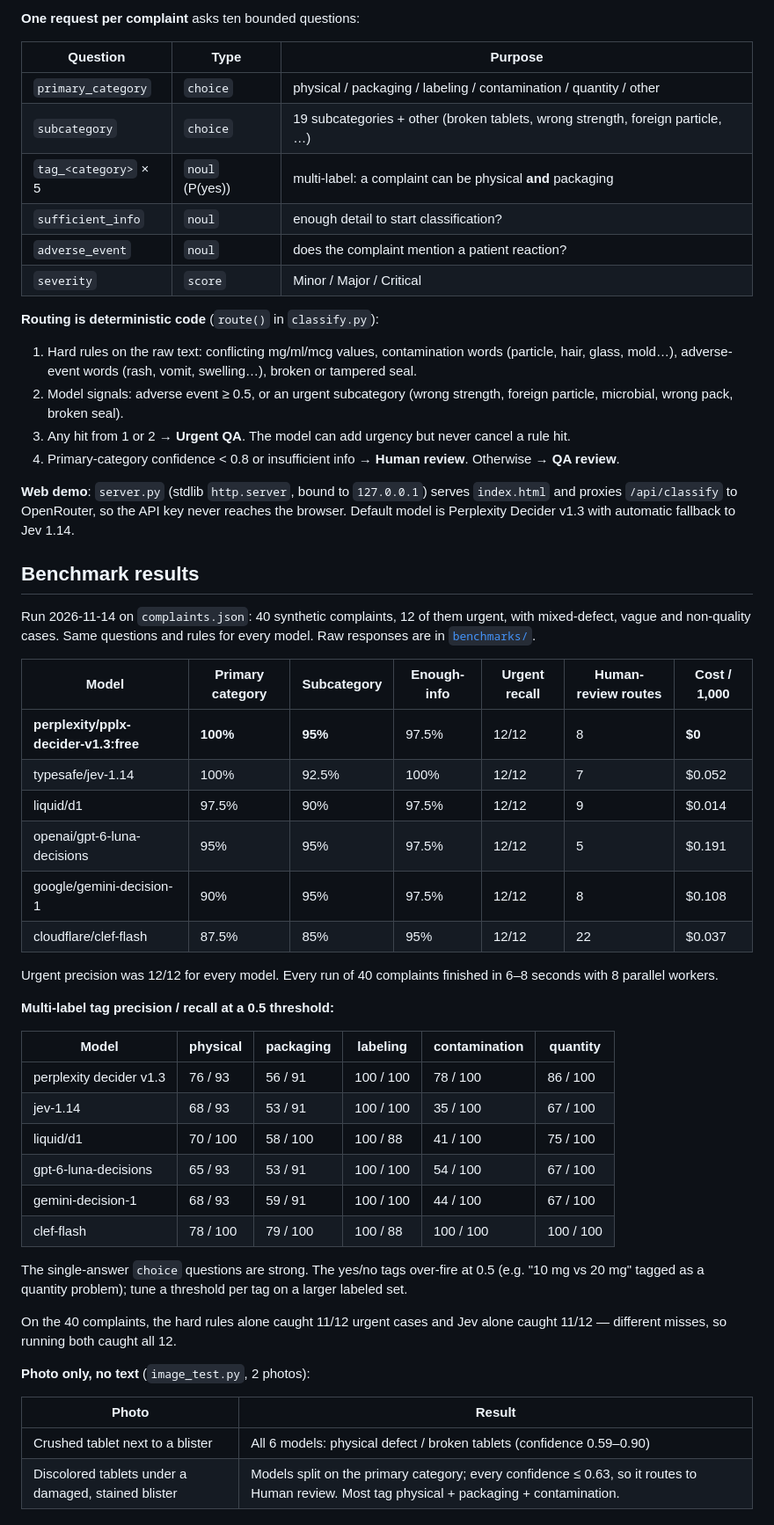
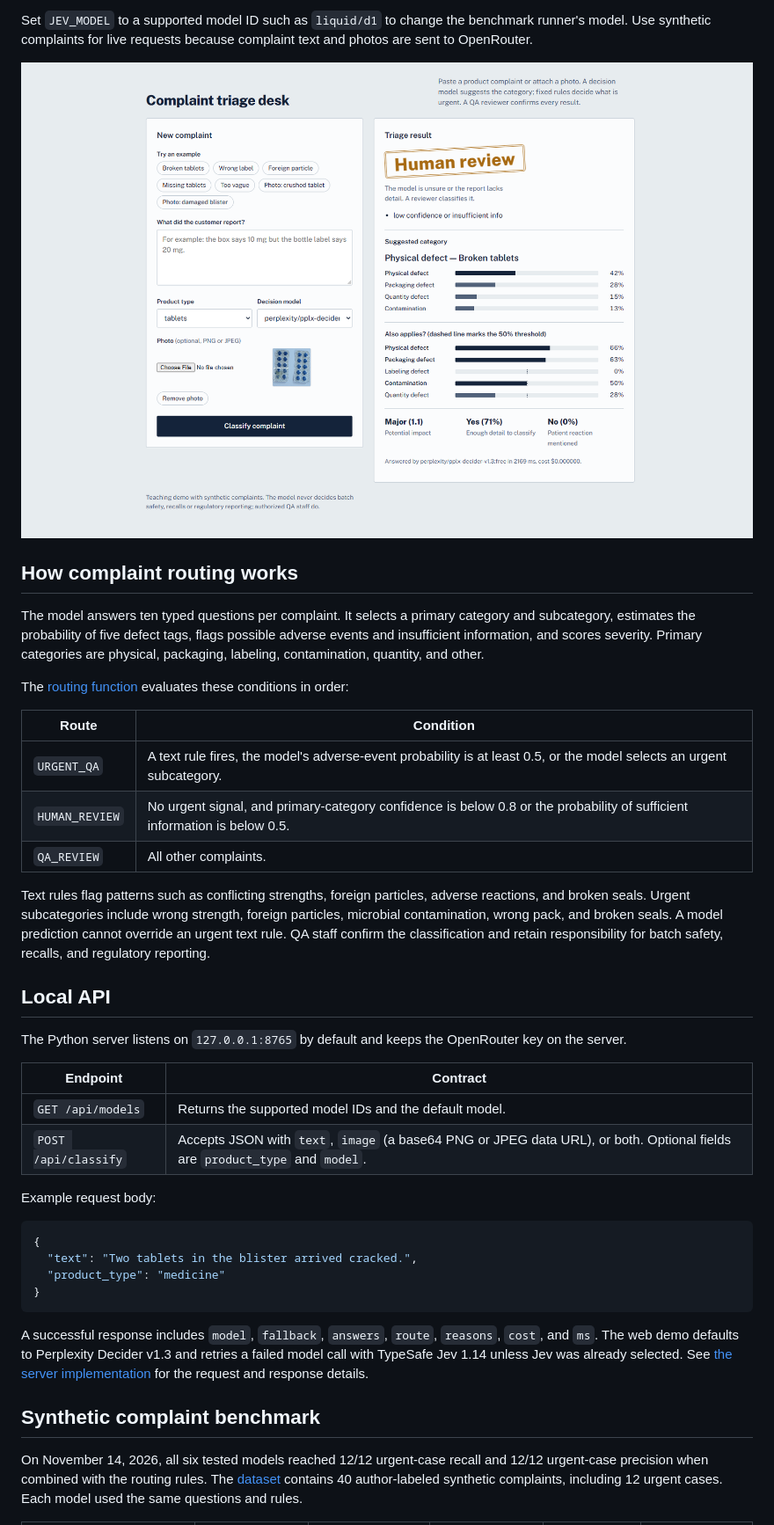
Before and after one commit to Alinme-Co/ComplaintTriage, a Markdown page: README.md, the part around one of its changes. Shown at 88% size. GitHub-like rendering.

Commit message:
docs: clarify complaint triage setup and API

````diff
--- a/README.md
+++ b/README.md
@@ -37,59 +25,44 @@ flowchart LR
 ```
 
-**One request per complaint** asks ten bounded questions:
+Set `JEV_MODEL` to a supported model ID such as `liquid/d1` to change the benchmark runner's model. Use synthetic complaints for live requests because complaint text and photos are sent to OpenRouter.
 
-| Question | Type | Purpose |
-|---|---|---|
-| `primary_category` | `choice` | physical / packaging / labeling / contamination / quantity / other |
-| `subcategory` | `choice` | 19 subcategories + other (broken tablets, wrong strength, foreign particle, …) |
-| `tag_<category>` × 5 | `noul` (P(yes)) | multi-label: a complaint can be physical **and** packaging |
-| `sufficient_info` | `noul` | enough detail to start classification? |
-| `adverse_event` | `noul` | does the complaint mention a patient reaction? |
-| `severity` | `score` | Minor / Major / Critical |
+![Local demo showing a damaged blister routed to Human review with category probabilities and tags](docs/demo.png)
 
-**Routing is deterministic code** (`route()` in `classify.py`):
+## How complaint routing works
 
-1. Hard rules on the raw text: conflicting mg/ml/mcg values, contamination words (particle, hair, glass, mold…), adverse-event words (rash, vomit, swelling…), broken or tampered seal.
-2. Model signals: adverse event ≥ 0.5, or an urgent subcategory (wrong strength, foreign particle, microbial, wrong pack, broken seal).
-3. Any hit from 1 or 2 → **Urgent QA**. The model can add urgency but never cancel a rule hit.
-4. Primary-category confidence < 0.8 or insufficient info → **Human review**. Otherwise → **QA review**.
+The model answers ten typed questions per complaint. It selects a primary category and subcategory, estimates the probability of five defect tags, flags possible adverse events and insufficient information, and scores severity. Primary categories are physical, packaging, labeling, contamination, quantity, and other.
 
-**Web demo**: `server.py` (stdlib `http.server`, bound to `127.0.0.1`) serves `index.html` and proxies `/api/classify` to OpenRouter, so the API key never reaches the browser. Default model is Perplexity Decider v1.3 with automatic fallback to Jev 1.14.
+The [routing function](classify.py) evaluates these conditions in order:
 
-## Benchmark results
+| Route | Condition |
+| --- | --- |
+| `URGENT_QA` | A text rule fires, the model's adverse-event probability is at least 0.5, or the model selects an urgent subcategory. |
+| `HUMAN_REVIEW` | No urgent signal, and primary-category confidence is below 0.8 or the probability of sufficient information is below 0.5. |
+| `QA_REVIEW` | All other complaints. |
 
-Run 2026-11-14 on `complaints.json`: 40 synthetic complaints, 12 of them urgent, with mixed-defect, vague and non-quality cases. Same questions and rules for every model. Raw responses are in [`benchmarks/`](benchmarks/).
+Text rules flag patterns such as conflicting strengths, foreign particles, adverse reactions, and broken seals. Urgent subcategories include wrong strength, foreign particles, microbial contamination, wrong pack, and broken seals. A model prediction cannot override an urgent text rule. QA staff confirm the classification and retain responsibility for batch safety, recalls, and regulatory reporting.
 
-| Model | Primary category | Subcategory | Enough-info | Urgent recall | Human-review routes | Cost / 1,000 |
-|---|---|---|---|---|---|---|
-| **perplexity/pplx-decider-v1.3:free** | **100%** | **95%** | 97.5% | 12/12 | 8 | **$0** |
-| typesafe/jev-1.14 | 100% | 92.5% | 100% | 12/12 | 7 | $0.052 |
-| liquid/d1 | 97.5% | 90% | 97.5% | 12/12 | 9 | $0.014 |
-| openai/gpt-6-luna-decisions | 95% | 95% | 97.5% | 12/12 | 5 | $0.191 |
-| google/gemini-decision-1 | 90% | 95% | 97.5% | 12/12 | 8 | $0.108 |
-| cloudflare/clef-flash | 87.5% | 85% | 95% | 12/12 | 22 | $0.037 |
+## Local API
 
-Urgent precision was 12/12 for every model. Every run of 40 complaints finished in 6–8 seconds with 8 parallel workers.
+The Python server listens on `127.0.0.1:8765` by default and keeps the OpenRouter key on the server.
 
-**Multi-label tag precision / recall at a 0.5 threshold:**
+| Endpoint | Contract |
+| --- | --- |
+| `GET /api/models` | Returns the supported model IDs and the default model. |
+| `POST /api/classify` | Accepts JSON with `text`, `image` (a base64 PNG or JPEG data URL), or both. Optional fields are `product_type` and `model`. |
 
-| Model | physical | packaging | labeling | contamination | quantity |
-|---|---|---|---|---|---|
-| perplexity decider v1.3 | 76 / 93 | 56 / 91 | 100 / 100 | 78 / 100 | 86 / 100 |
-| jev-1.14 | 68 / 93 | 53 / 91 | 100 / 100 | 35 / 100 | 67 / 100 |
-| liquid/d1 | 70 / 100 | 58 / 100 | 100 / 88 | 41 / 100 | 75 / 100 |
-| gpt-6-luna-decisions | 65 / 93 | 53 / 91 | 100 / 100 | 54 / 100 | 67 / 100 |
-| gemini-decision-1 | 68 / 93 | 59 / 91 | 100 / 100 | 44 / 100 | 67 / 100 |
-| clef-flash | 78 / 100 | 79 / 100 | 100 / 88 | 100 / 100 | 100 / 100 |
+Example request body:
 
-The single-answer `choice` questions are strong. The yes/no tags over-fire at 0.5 (e.g. "10 mg vs 20 mg" tagged as a quantity problem); tune a threshold per tag on a larger labeled set.
+```json
+{
+  "text": "Two tablets in the blister arrived cracked.",
+  "product_type": "medicine"
+}
+```
 
-On the 40 complaints, the hard rules alone caught 11/12 urgent cases and Jev alone caught 11/12 — different misses, so running both caught all 12.
+A successful response includes `model`, `fallback`, `answers`, `route`, `reasons`, `cost`, and `ms`. The web demo defaults to Perplexity Decider v1.3 and retries a failed model call with TypeSafe Jev 1.14 unless Jev was already selected. See [the server implementation](server.py) for the request and response details.
 
-**Photo only, no text** (`image_test.py`, 2 photos):
+## Synthetic complaint benchmark
 
-| Photo | Result |
-|---|---|
-| Crushed tablet next to a blister | All 6 models: physical defect / broken tablets (confidence 0.59–0.90) |
-| Discolored tablets under a damaged, stained blister | Models split on the primary category; every confidence ≤ 0.63, so it routes to Human review. Most tag physical + packaging + contamination. |
+On November 14, 2026, all six tested models reached 12/12 urgent-case recall and 12/12 urgent-case precision when combined with the routing rules. The [dataset](complaints.json) contains 40 author-labeled synthetic complaints, including 12 urgent cases. Each model used the same questions and rules.
 
````
Also changed, not shown: other parts of README.md (+55 -42 lines), docs/complaint-triage-banner.jpg (added).
